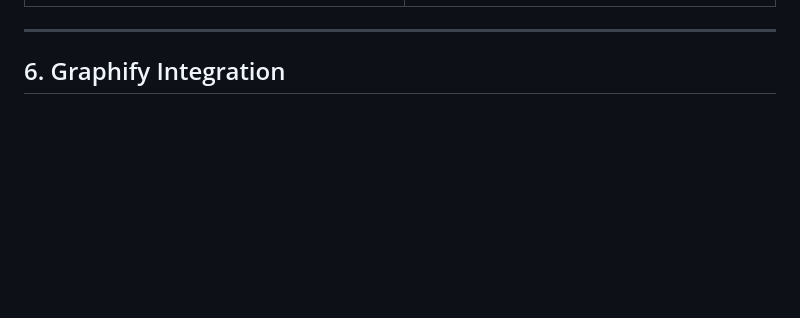
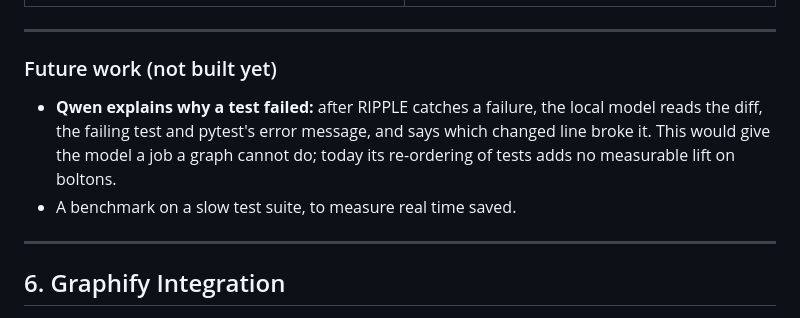
Before and after one commit to anshhika-shukla/hackday_ripple, a Markdown page: README.md, the part around the change. Rendered like a GitHub page; blank space fills up the shorter version.

Commit message:
README: list the Qwen failure explanation as future work
Co-Authored-By: Claude Opus 5.5 <noreply@anthropic.com>

```diff
--- a/README.md
+++ b/README.md
@@ -173,6 +173,12 @@ Reproduce: `N=60 bash scripts/run_eval.sh boltons` (also `click`, `mini_app`). F
 
 ---
 
+### Future work (not built yet)
+- **Qwen explains why a test failed:** after RIPPLE catches a failure, the local model reads the diff, the failing test and pytest's error message, and says which changed line broke it. This would give the model a job a graph cannot do; today its re-ordering of tests adds no measurable lift on boltons.
+- A benchmark on a slow test suite, to measure real time saved.
+
+---
+
 ## 6. Graphify Integration
 
 - **Core Dependency**: RIPPLE directly uses Graphify's static code graph (`graphify extract . --code-only`) to discover call relations, class hierarchies, and import dependencies.
```
